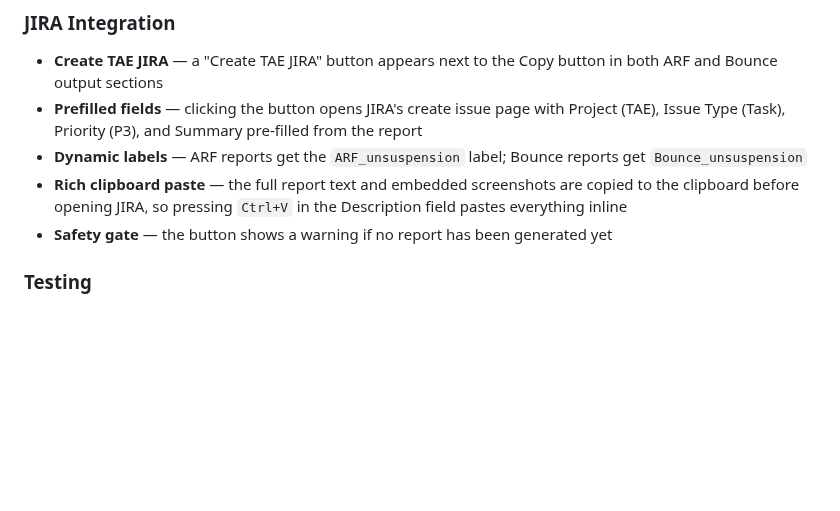
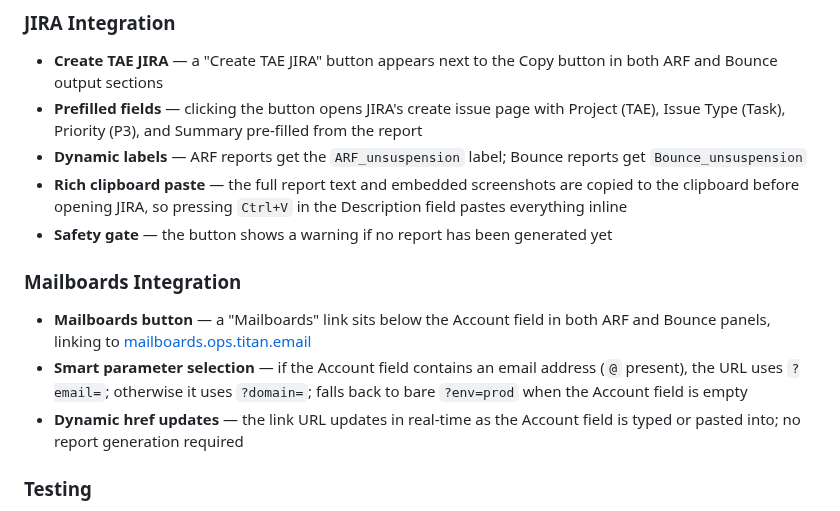
Before and after one commit to zakititan/arf-bounce-report-generator, a Markdown page: README.md, the part around the change. GitHub-like rendering; blank space fills up the shorter version.

Commit message:
docs: Add Mailboards Integration section to README

```diff
--- a/README.md
+++ b/README.md
@@ -61,6 +61,11 @@ A lightweight, zero-dependency internal tool for generating structured ARF (Abus
 - **Dynamic labels** — ARF reports get the `ARF_unsuspension` label; Bounce reports get `Bounce_unsuspension`
 - **Rich clipboard paste** — the full report text and embedded screenshots are copied to the clipboard before opening JIRA, so pressing `Ctrl+V` in the Description field pastes everything inline
 - **Safety gate** — the button shows a warning if no report has been generated yet
+
+### Mailboards Integration
+- **Mailboards button** — a "Mailboards" link sits below the Account field in both ARF and Bounce panels, linking to [mailboards.ops.titan.email](https://mailboards.ops.titan.email)
+- **Smart parameter selection** — if the Account field contains an email address (`@` present), the URL uses `?email=`; otherwise it uses `?domain=`; falls back to bare `?env=prod` when the Account field is empty
+- **Dynamic href updates** — the link URL updates in real-time as the Account field is typed or pasted into; no report generation required
 
 ### Testing
 - **105 unit tests across 4 files** — covers `sanitiseDomain` (38 edge cases), `checkRateLimit`/`classifyFetchError`/token helpers (25 test cases including expiry, missing claims, non-JSON payload), website-check helpers (~38 test cases), and `withMiddleware` CORS/rate-limit middleware (8 test cases)
```
